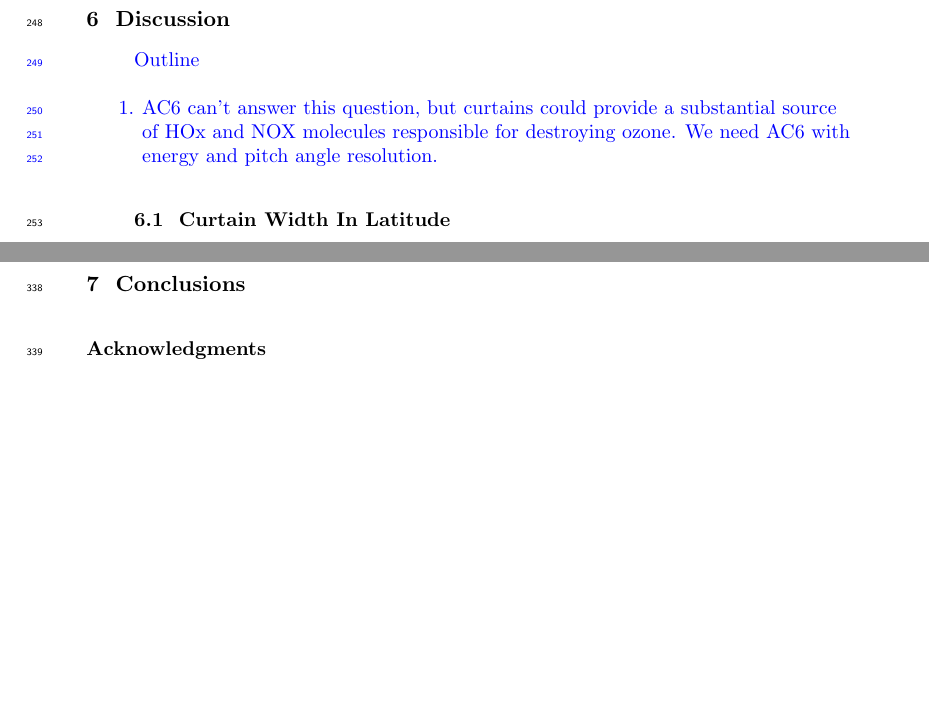
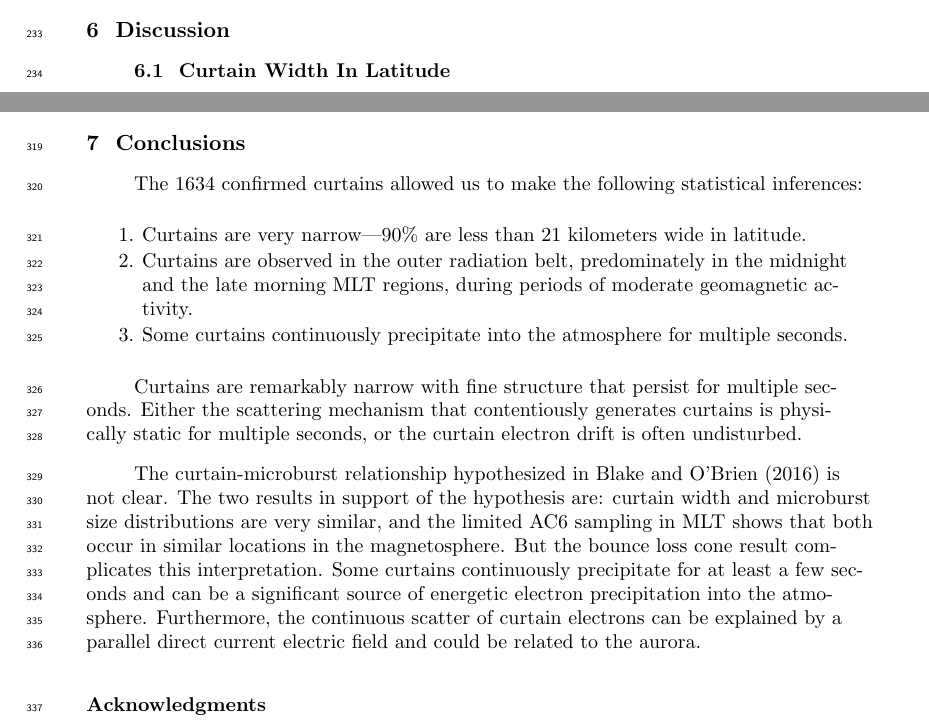
Before and after one commit to mshumko/ac6_curtains, a LaTeX document (paper/shumko_ac6_curtain_stats.tex): two parts of pages 10 and 12 of 14 before the commit and two parts of pages 8 and 11 of 13 after it, joined at a grey line, cut so that both start at the same text, the shorter picture padded with empty space. Compiled offline with pdfLaTeX.

Commit message:
Intro edits.

```diff
--- a/paper/shumko_ac6_curtain_stats.tex
+++ b/paper/shumko_ac6_curtain_stats.tex
@@ -199,12 +201,6 @@ We found four good curtains that were observed inside the BLC regions and includ
 \end{figure}
 
 \section{Discussion} \label{discussion}
-\textcolor{blue}{
-Outline
-\begin{enumerate}
-\item AC6 can't answer this question, but curtains could provide a substantial source of HOx and NOX molecules responsible for destroying ozone. We need AC6 with energy and pitch angle resolution.
-\end{enumerate}}
-
 \subsection{Curtain Width In Latitude}
 Curtains are very narrow in latitude. Figure \ref{width_dist} shows the width in latitude of many curtains are on the order of 10 kilometers and 90\% are narrower than 21 km. Scaled to the magnetic equator, where we presume curtains are generated, these latitudinal widths correspond to a source with a radial scale size of a few hundred kilometers. As shown in Fig. \ref{fig1}f and \ref{fig1}h; it is remarkable that some curtains maintain a fine structure after multiple seconds with little observable difference. Sometimes curtains appear to be slightly and systematically shifted in latitude, while maintaining their shape (not shown).
 
@@ -240,6 +236,17 @@ Outside of the BLC, the lack of pitch angle information makes the AC6 electron d
 
 
 \section{Conclusions}
+The 1634 confirmed curtains allowed us to make the following statistical inferences:
+
+\begin{enumerate}
+\item Curtains are very narrow---90\% are less than 21 kilometers wide in latitude.
+\item Curtains are observed in the outer radiation belt, predominately in the midnight and the late morning MLT regions, during periods of moderate geomagnetic activity.
+\item Some curtains continuously precipitate into the atmosphere for multiple seconds.
+\end{enumerate}
+
+Curtains are remarkably narrow with fine structure that persist for multiple seconds. Either the scattering mechanism that contentiously generates curtains is physically static for multiple seconds, or the curtain electron drift is often undisturbed.
+
+The curtain-microburst relationship hypothesized in \citeA{Blake2016} is not clear. The two results in support of the hypothesis are: curtain width and microburst size distributions are very similar, and the limited AC6 sampling in MLT shows that both occur in similar locations in the magnetosphere. But the bounce loss cone result complicates this interpretation. Some curtains continuously precipitate for at least a few seconds and can be a significant source of energetic electron precipitation into the atmosphere. Furthermore, the continuous scatter of curtain electrons can be explained by a parallel direct current electric field and could be related to the aurora.
 
 % \appendix
 
```
Also changed, not shown: paper/shumko_ac6_curtain_stats.pdf, paper/shumko_ac6_curtain_stats.tex (14 more changed lines), 2 other files.
